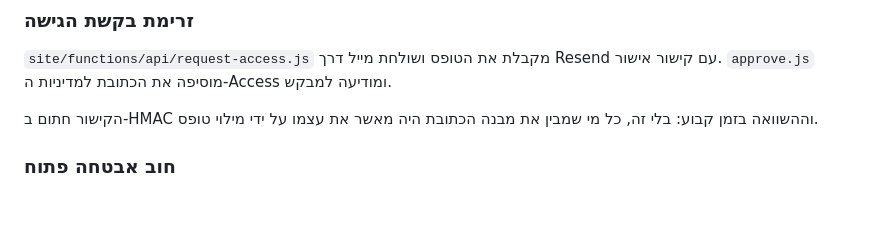
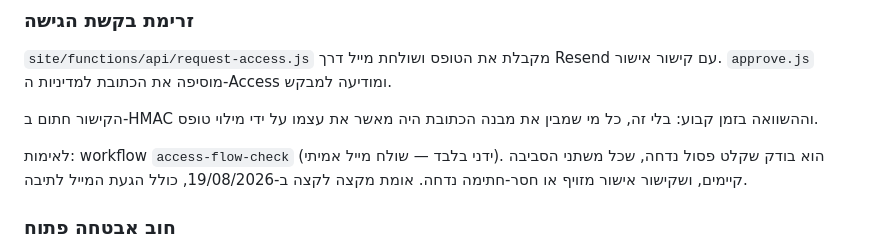
Before and after one commit to yoavweizman94-cmyk/DAILY-BRIEF, a Markdown page: README.md, the part around the change. GitHub-like rendering; blank space fills up the shorter version.

```diff
--- a/README.md
+++ b/README.md
@@ -272,6 +272,10 @@ Resend עם קישור אישור. `approve.js` מוסיפה את הכתובת
 הקישור חתום ב-HMAC וההשוואה בזמן קבוע: בלי זה, כל מי שמבין את מבנה
 הכתובת היה מאשר את עצמו על ידי מילוי טופס.
 
+לאימות: workflow `access-flow-check` (ידני בלבד — שולח מייל אמיתי). הוא
+בודק שקלט פסול נדחה, שכל משתני הסביבה קיימים, ושקישור אישור מזויף או
+חסר-חתימה נדחה. אומת מקצה לקצה ב-19/08/2026, כולל הגעת המייל לתיבה.
+
 ### חוב אבטחה פתוח
 
 **`CF_API_TOKEN` שמאוחסן כמשתנה סביבה ב-Pages הוא הטוקן הרחב** — יש לו
```
Also changed, not shown: docs/manual.md (+12 -2 lines).
